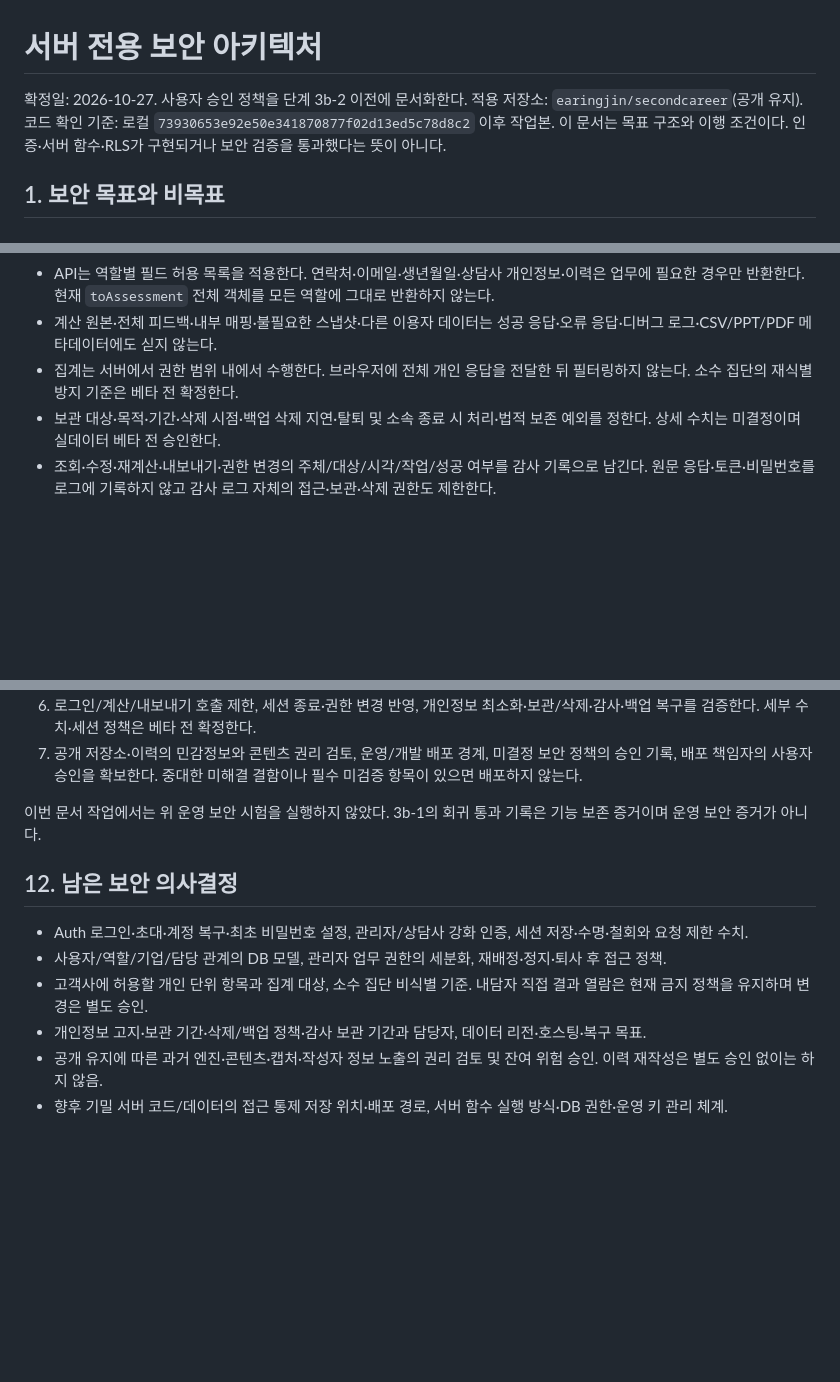
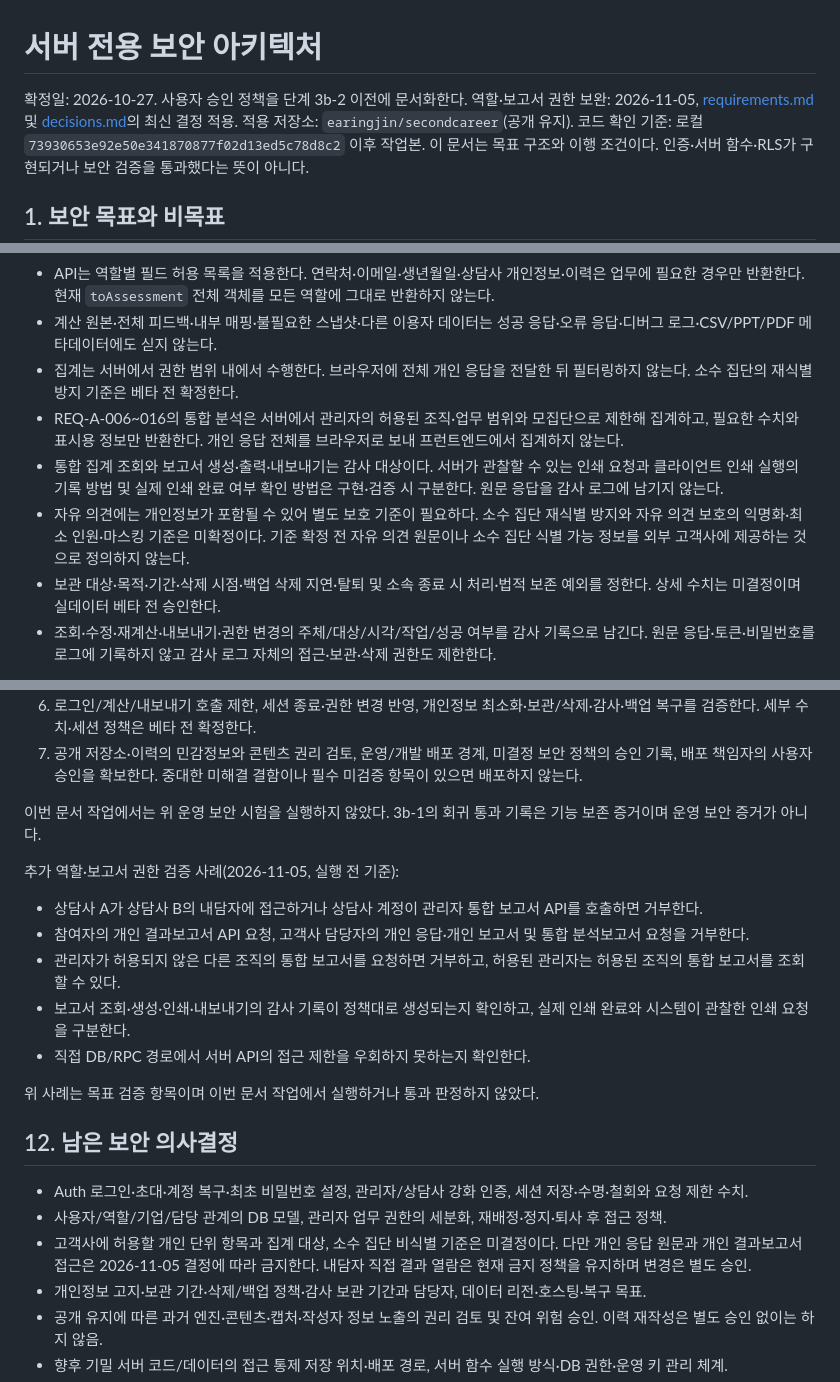
Before and after one commit to earingjin/secondcareer, a Markdown page: docs/security-architecture.md, 3 parts joined by grey strips. Drawn GitHub-style; blank space fills up the shorter version.

```diff
--- a/docs/security-architecture.md
+++ b/docs/security-architecture.md
@@ -1,6 +1,7 @@
 # 서버 전용 보안 아키텍처
 
 확정일: 2026-10-27. 사용자 승인 정책을 단계 3b-2 이전에 문서화한다.
+역할·보고서 권한 보완: 2026-11-05, [requirements.md](requirements.md) 및 [decisions.md](decisions.md)의 최신 결정 적용.
 적용 저장소: `earingjin/secondcareer`(공개 유지). 코드 확인 기준: 로컬 `73930653e92e50e341870877f02d13ed5c78d8c2` 이후 작업본.
 이 문서는 목표 구조와 이행 조건이다. 인증·서버 함수·RLS가 구현되거나 보안 검증을 통과했다는 뜻이 아니다.
 
@@ -90,6 +115,9 @@
 - API는 역할별 필드 허용 목록을 적용한다. 연락처·이메일·생년월일·상담사 개인정보·이력은 업무에 필요한 경우만 반환한다. 현재 `toAssessment` 전체 객체를 모든 역할에 그대로 반환하지 않는다.
 - 계산 원본·전체 피드백·내부 매핑·불필요한 스냅샷·다른 이용자 데이터는 성공 응답·오류 응답·디버그 로그·CSV/PPT/PDF 메타데이터에도 싣지 않는다.
 - 집계는 서버에서 권한 범위 내에서 수행한다. 브라우저에 전체 개인 응답을 전달한 뒤 필터링하지 않는다. 소수 집단의 재식별 방지 기준은 베타 전 확정한다.
+- REQ-A-006~016의 통합 분석은 서버에서 관리자의 허용된 조직·업무 범위와 모집단으로 제한해 집계하고, 필요한 수치와 표시용 정보만 반환한다. 개인 응답 전체를 브라우저로 보내 프런트엔드에서 집계하지 않는다.
+- 통합 집계 조회와 보고서 생성·출력·내보내기는 감사 대상이다. 서버가 관찰할 수 있는 인쇄 요청과 클라이언트 인쇄 실행의 기록 방법 및 실제 인쇄 완료 여부 확인 방법은 구현·검증 시 구분한다. 원문 응답을 감사 로그에 남기지 않는다.
+- 자유 의견에는 개인정보가 포함될 수 있어 별도 보호 기준이 필요하다. 소수 집단 재식별 방지와 자유 의견 보호의 익명화·최소 인원·마스킹 기준은 미확정이다. 기준 확정 전 자유 의견 원문이나 소수 집단 식별 가능 정보를 외부 고객사에 제공하는 것으로 정의하지 않는다.
 - 보관 대상·목적·기간·삭제 시점·백업 삭제 지연·탈퇴 및 소속 종료 시 처리·법적 보존 예외를 정한다. 상세 수치는 미결정이며 실데이터 베타 전 승인한다.
 - 조회·수정·재계산·내보내기·권한 변경의 주체/대상/시각/작업/성공 여부를 감사 기록으로 남긴다. 원문 응답·토큰·비밀번호를 로그에 기록하지 않고 감사 로그 자체의 접근·보관·삭제 권한도 제한한다.
 
@@ -152,11 +180,21 @@
 
 이번 문서 작업에서는 위 운영 보안 시험을 실행하지 않았다. 3b-1의 회귀 통과 기록은 기능 보존 증거이며 운영 보안 증거가 아니다.
 
+추가 역할·보고서 권한 검증 사례(2026-11-05, 실행 전 기준):
+
+- 상담사 A가 상담사 B의 내담자에 접근하거나 상담사 계정이 관리자 통합 보고서 API를 호출하면 거부한다.
+- 참여자의 개인 결과보고서 API 요청, 고객사 담당자의 개인 응답·개인 보고서 및 통합 분석보고서 요청을 거부한다.
+- 관리자가 허용되지 않은 다른 조직의 통합 보고서를 요청하면 거부하고, 허용된 관리자는 허용된 조직의 통합 보고서를 조회할 수 있다.
+- 보고서 조회·생성·인쇄·내보내기의 감사 기록이 정책대로 생성되는지 확인하고, 실제 인쇄 완료와 시스템이 관찰한 인쇄 요청을 구분한다.
+- 직접 DB/RPC 경로에서 서버 API의 접근 제한을 우회하지 못하는지 확인한다.
+
+위 사례는 목표 검증 항목이며 이번 문서 작업에서 실행하거나 통과 판정하지 않았다.
+
 ## 12. 남은 보안 의사결정
 
 - Auth 로그인·초대·계정 복구·최초 비밀번호 설정, 관리자/상담사 강화 인증, 세션 저장·수명·철회와 요청 제한 수치.
 - 사용자/역할/기업/담당 관계의 DB 모델, 관리자 업무 권한의 세분화, 재배정·정지·퇴사 후 접근 정책.
-- 고객사에 허용할 개인 단위 항목과 집계 대상, 소수 집단 비식별 기준. 내담자 직접 결과 열람은 현재 금지 정책을 유지하며 변경은 별도 승인.
+- 고객사에 허용할 개인 단위 항목과 집계 대상, 소수 집단 비식별 기준은 미결정이다. 다만 개인 응답 원문과 개인 결과보고서 접근은 2026-11-05 결정에 따라 금지한다. 내담자 직접 결과 열람은 현재 금지 정책을 유지하며 변경은 별도 승인.
 - 개인정보 고지·보관 기간·삭제/백업 정책·감사 보관 기간과 담당자, 데이터 리전·호스팅·복구 목표.
 - 공개 유지에 따른 과거 엔진·콘텐츠·캡처·작성자 정보 노출의 권리 검토 및 잔여 위험 승인. 이력 재작성은 별도 승인 없이는 하지 않음.
 - 향후 기밀 서버 코드/데이터의 접근 통제 저장 위치·배포 경로, 서버 함수 실행 방식·DB 권한·운영 키 관리 체계.
```
Also changed, not shown: other parts of docs/security-architecture.md (+28 -4 lines).
